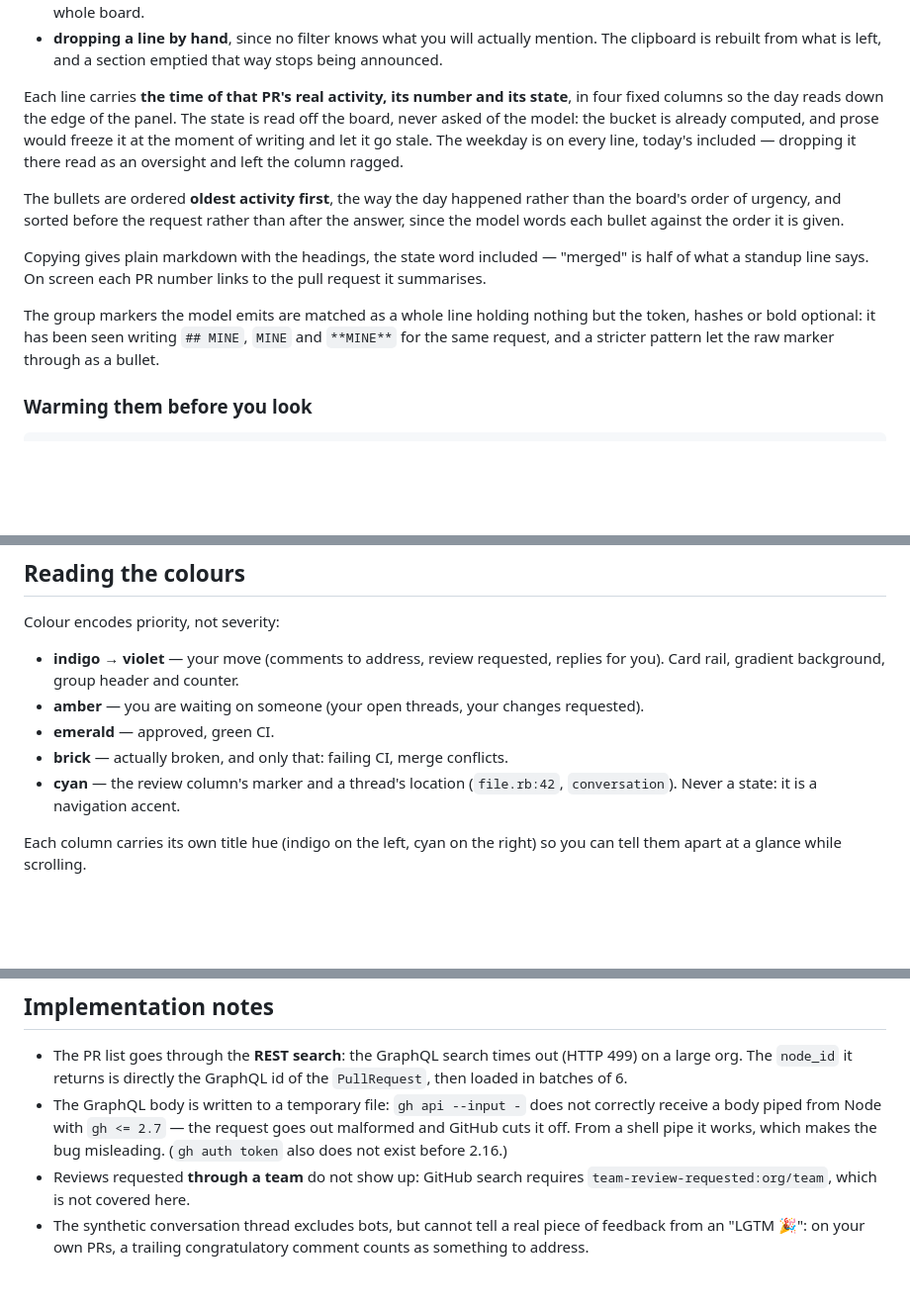
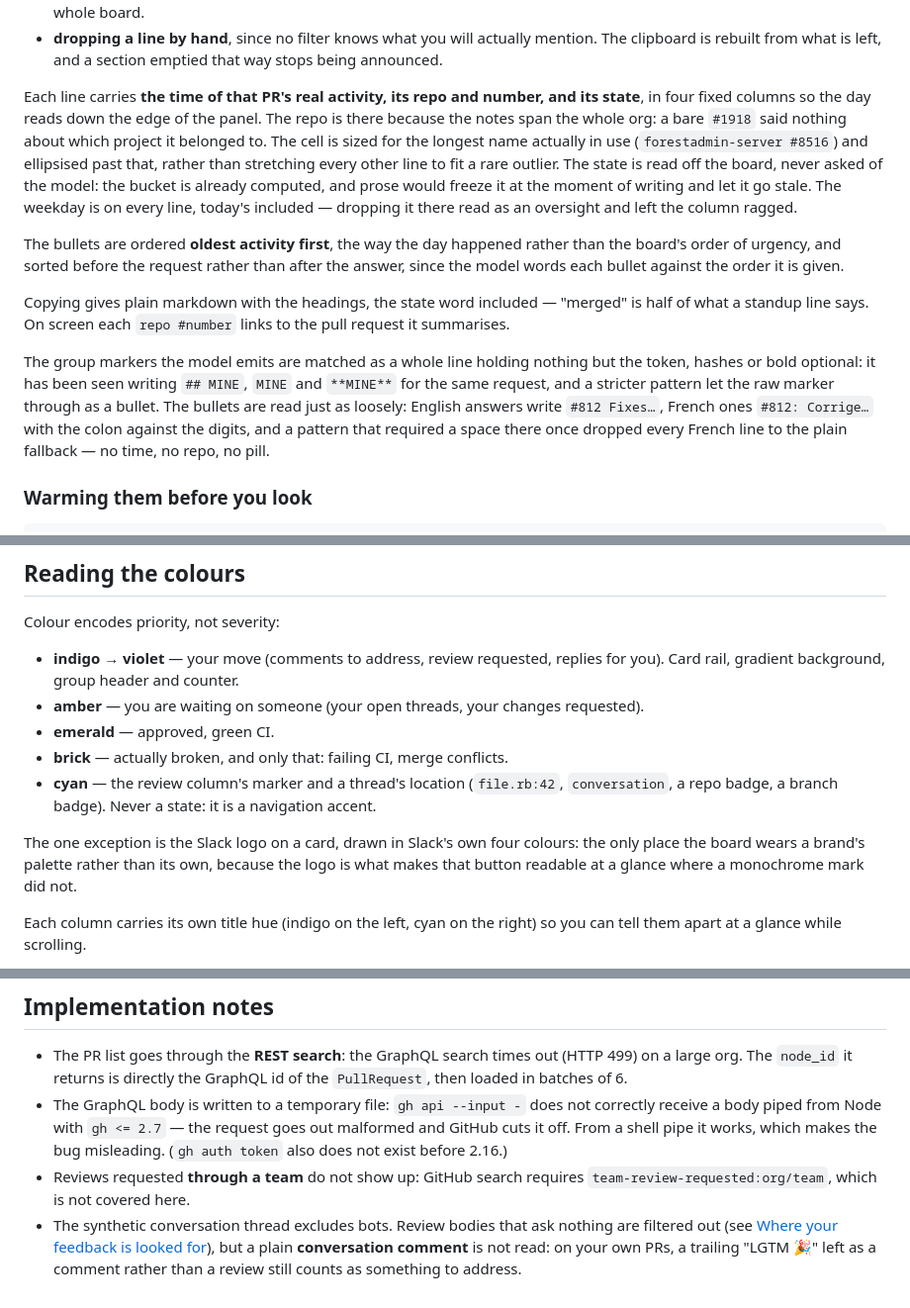
Before and after one commit to matthv/pr-radar, a Markdown page: README.md, 3 parts joined by grey strips. Shown at 99% size. Drawn GitHub-style; blank space fills up the shorter version.

```diff
--- a/README.md
+++ b/README.md
@@ -388,8 +427,12 @@ Two ways to narrow what they cover, because they answer different problems:
   clipboard is rebuilt from what is left, and a section emptied that way stops being
   announced.
 
-Each line carries **the time of that PR's real activity, its number and its state**, in
-four fixed columns so the day reads down the edge of the panel. The state is read off the
+Each line carries **the time of that PR's real activity, its repo and number, and its
+state**, in four fixed columns so the day reads down the edge of the panel. The repo is
+there because the notes span the whole org: a bare `#1918` said nothing about which
+project it belonged to. The cell is sized for the longest name actually in use
+(`forestadmin-server #8516`) and ellipsised past that, rather than stretching every other
+line to fit a rare outlier. The state is read off the
 board, never asked of the model: the bucket is already computed, and prose would freeze it
 at the moment of writing and let it go stale. The weekday is on every line, today's
 included — dropping it there read as an oversight and left the column ragged.
@@ -399,12 +442,15 @@ the board's order of urgency, and sorted before the request rather than after th
 since the model words each bullet against the order it is given.
 
 Copying gives plain markdown with the headings, the state word included — "merged" is half
-of what a standup line says. On screen each PR number links to the pull request it
+of what a standup line says. On screen each `repo #number` links to the pull request it
 summarises.
 
 The group markers the model emits are matched as a whole line holding nothing but the
 token, hashes or bold optional: it has been seen writing `## MINE`, `MINE` and `**MINE**`
-for the same request, and a stricter pattern let the raw marker through as a bullet.
+for the same request, and a stricter pattern let the raw marker through as a bullet. The
+bullets are read just as loosely: English answers write `#812 Fixes…`, French ones
+`#812: Corrige…` with the colon against the digits, and a pattern that required a space
+there once dropped every French line to the plain fallback — no time, no repo, no pill.
 
 ### Warming them before you look
 
@@ -559,7 +608,11 @@ Colour encodes priority, not severity:
 - **emerald** — approved, green CI.
 - **brick** — actually broken, and only that: failing CI, merge conflicts.
 - **cyan** — the review column's marker and a thread's location (`file.rb:42`,
-  `conversation`). Never a state: it is a navigation accent.
+  `conversation`, a repo badge, a branch badge). Never a state: it is a navigation accent.
+
+The one exception is the Slack logo on a card, drawn in Slack's own four colours: the
+only place the board wears a brand's palette rather than its own, because the logo is what
+makes that button readable at a glance where a monochrome mark did not.
 
 Each column carries its own title hue (indigo on the left, cyan on the right) so
 you can tell them apart at a glance while scrolling.
@@ -578,6 +631,7 @@ Pills carry the state; a reason line only appears for what no pill already says
   bug misleading. (`gh auth token` also does not exist before 2.16.)
 - Reviews requested **through a team** do not show up: GitHub search requires
   `team-review-requested:org/team`, which is not covered here.
-- The synthetic conversation thread excludes bots, but cannot tell a real piece of
-  feedback from an "LGTM 🎉": on your own PRs, a trailing congratulatory comment
-  counts as something to address.
+- The synthetic conversation thread excludes bots. Review bodies that ask nothing are
+  filtered out (see [Where your feedback is looked for](#where-your-feedback-is-looked-for)),
+  but a plain **conversation comment** is not read: on your own PRs, a trailing "LGTM 🎉"
+  left as a comment rather than a review still counts as something to address.
```
Also changed, not shown: other parts of README.md (+57 -15 lines).
